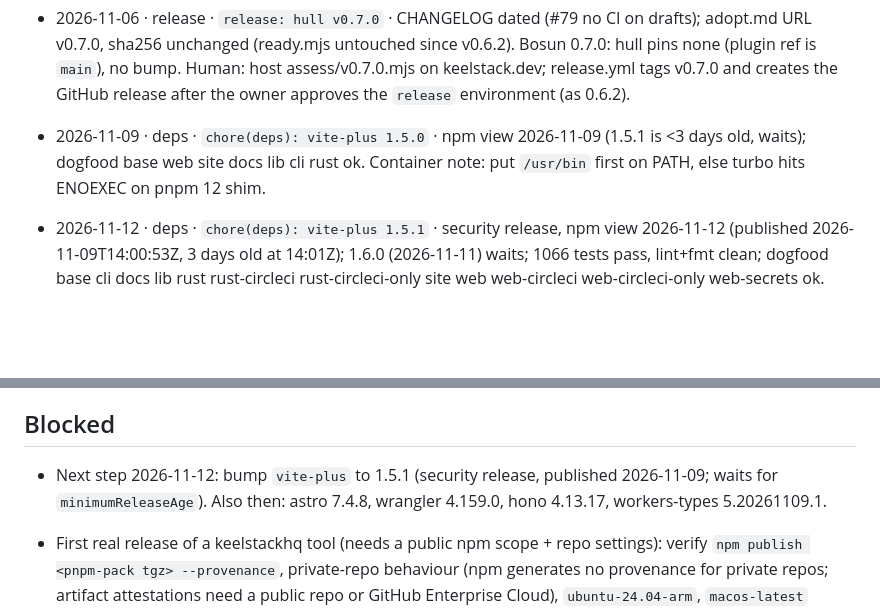
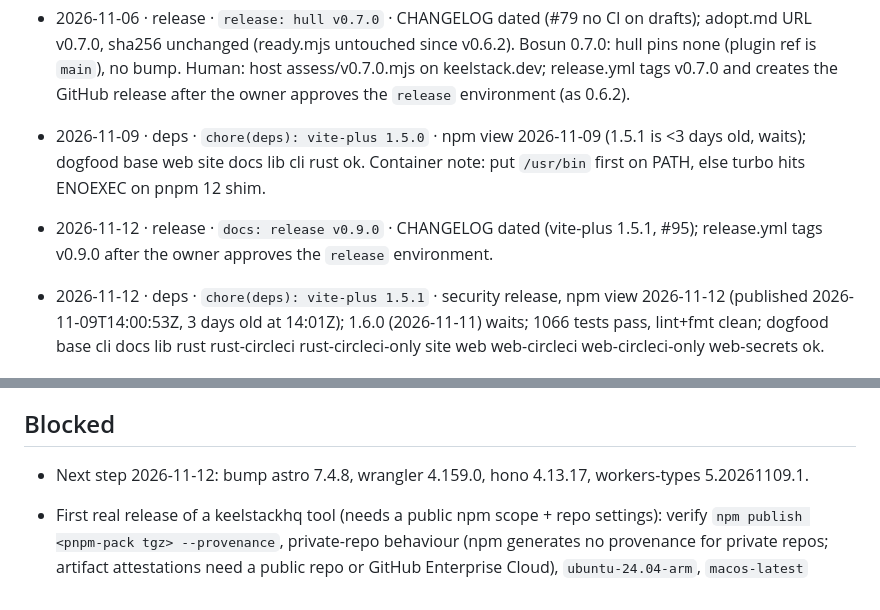
Before and after one commit to keelstackhq/hull, a Markdown page: docs/PROGRESS.md, 2 parts joined by grey strips. Rendered like a GitHub page; blank space fills up the shorter version.

```diff
--- a/docs/PROGRESS.md
+++ b/docs/PROGRESS.md
@@ -96,6 +96,7 @@ One line per finished task: `YYYY-MM-DD · plan/task · commit · test summary (
 - 2026-11-02 · ZX T1 · `feat(ready): fixed --assess --json schema (hull.assess/1)` · `--assess --json` now has schema, stack and per-piece name/unsure (null when sure) in a fixed key order; documented in adopt.md; hosted copy bumped to v0.6.1.
 - 2026-11-06 · release · `release: hull v0.7.0` · CHANGELOG dated (#79 no CI on drafts); adopt.md URL v0.7.0, sha256 unchanged (ready.mjs untouched since v0.6.2). Bosun 0.7.0: hull pins none (plugin ref is `main`), no bump. Human: host assess/v0.7.0.mjs on keelstack.dev; release.yml tags v0.7.0 and creates the GitHub release after the owner approves the `release` environment (as 0.6.2).
 - 2026-11-09 · deps · `chore(deps): vite-plus 1.5.0` · npm view 2026-11-09 (1.5.1 is <3 days old, waits); dogfood base web site docs lib cli rust ok. Container note: put `/usr/bin` first on PATH, else turbo hits ENOEXEC on pnpm 12 shim.
+- 2026-11-12 · release · `docs: release v0.9.0` · CHANGELOG dated (vite-plus 1.5.1, #95); release.yml tags v0.9.0 after the owner approves the `release` environment.
 - 2026-11-12 · deps · `chore(deps): vite-plus 1.5.1` · security release, npm view 2026-11-12 (published 2026-11-09T14:00:53Z, 3 days old at 14:01Z); 1.6.0 (2026-11-11) waits; 1066 tests pass, lint+fmt clean; dogfood base cli docs lib rust rust-circleci rust-circleci-only site web web-circleci web-circleci-only web-secrets ok.
 
 ## Measurements
@@ -119,7 +120,7 @@ One line per finished task: `YYYY-MM-DD · plan/task · commit · test summary (
 
 ## Blocked
 
-- Next step 2026-11-12: bump `vite-plus` to 1.5.1 (security release, published 2026-11-09; waits for `minimumReleaseAge`). Also then: astro 7.4.8, wrangler 4.159.0, hono 4.13.17, workers-types 5.20261109.1.
+- Next step 2026-11-12: bump astro 7.4.8, wrangler 4.159.0, hono 4.13.17, workers-types 5.20261109.1.
 
 - First real release of a keelstackhq tool (needs a public npm scope + repo settings): verify `npm publish <pnpm-pack tgz> --provenance`, private-repo behaviour (npm generates no provenance for private repos; artifact attestations need a public repo or GitHub Enterprise Cloud), `ubuntu-24.04-arm`, `macos-latest` cross-building `x86_64-apple-darwin`, and that the `npm view <name>@<version> || npm publish` skip works with setup-node's placeholder `NODE_AUTH_TOKEN` (a 401 on the read would make a re-run try to republish). Before it, per repo: create the GitHub environment `release` with a tag rule `*-v*` and required reviewers (npm and github-release run in parallel, so the reviewers are the only gate before publishing); publish each new npm name once by hand; add an npm trusted publisher (repo, `release.yml`, environment `release`) to the launcher and all five platform packages, or the library, then release within 2 days.
 
```
Also changed, not shown: CHANGELOG.md (+8 -0 lines), docs/adopt.md (+2 -2 lines).
